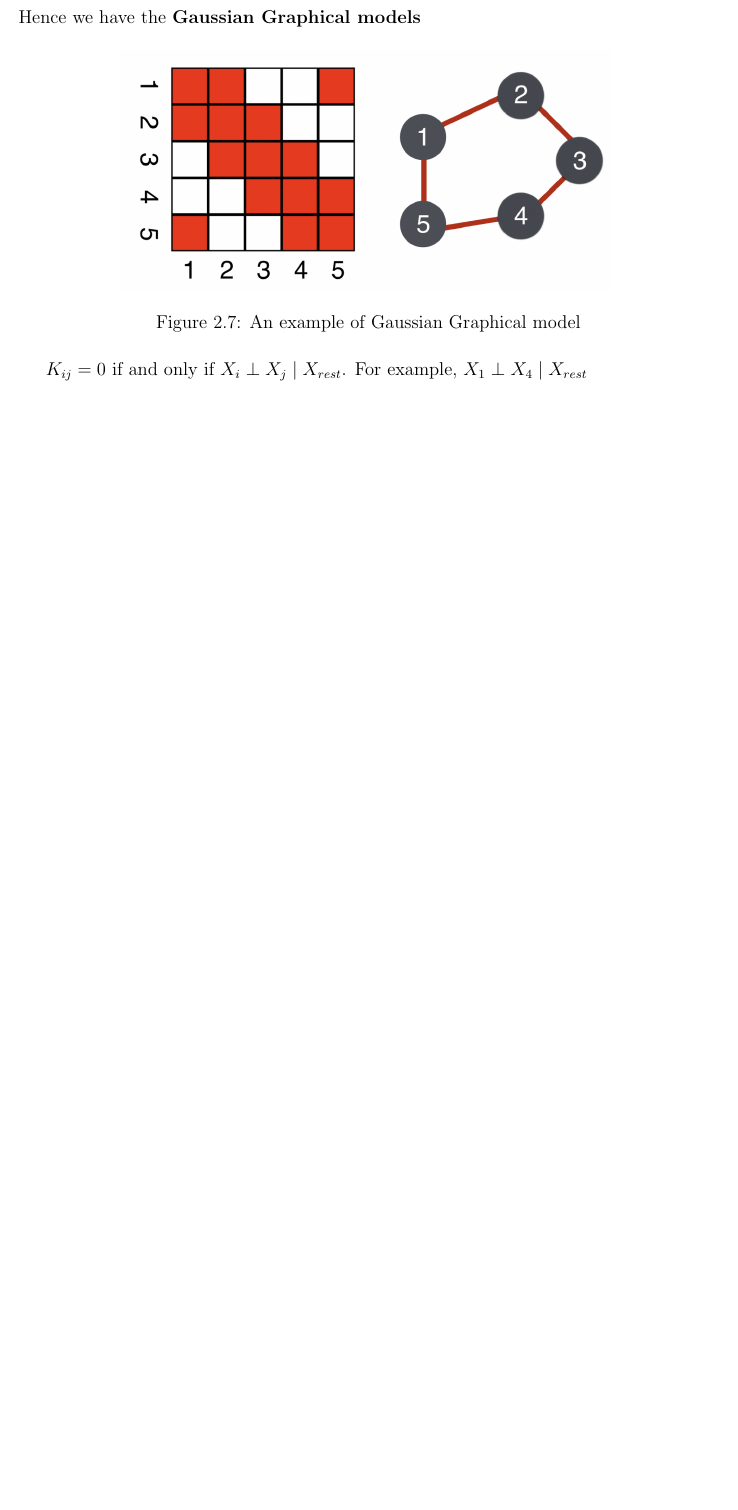
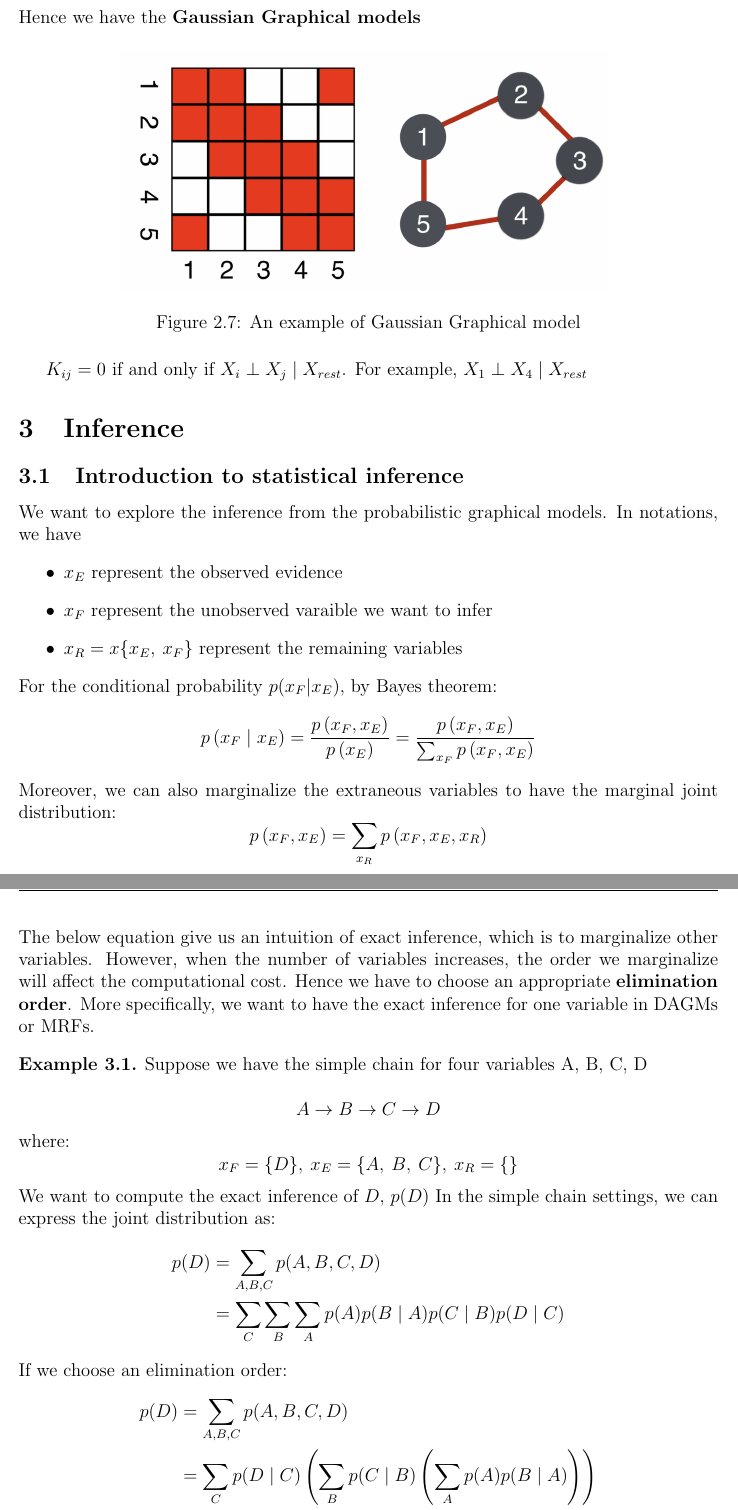
Before and after one commit to yiliuc/Lecture_notes, a LaTeX document (STA414/0_main.tex, which reads STA414/3_inference.tex): part of page 12 of 15 before the commit and two parts of pages 12 and 13 of 16 after it, the two joined at a grey line, cut so that both start at the same text, the shorter picture padded with empty space. Compiled offline with pdfLaTeX.

Commit message:
Finish the introduction of exact inference

```diff
--- a/STA414/0_main.tex
+++ b/STA414/0_main.tex
@@ -1,6 +1,7 @@
 \documentclass[a4paper,12pt]{article}
 \usepackage{graphicx}
 \usepackage{amsmath}
+\usepackage{amsthm}
 \usepackage{amssymb}
 \usepackage[hidelinks]{hyperref} % Add hidelinks to suppress link boxes
 \usepackage{enumitem}
@@ -10,8 +11,13 @@
 \usepackage{float,graphicx}
 \usepackage{xcolor}
 
+% new functions
+\theoremstyle{definition}
+\newtheorem{example}{Example}
+
 \numberwithin{equation}{section}
 \numberwithin{figure}{section}
+\numberwithin{example}{section}
 
 % Geometry Settings
 \geometry{margin=1in}
--- /dev/null
+++ b/STA414/3_inference.tex
@@ -0,0 +1,34 @@
+\section{Inference}
+\subsection{Introduction to statistical inference}
+We want to explore the inference from the probabilistic graphical models. In notations, we have
+\begin{itemize}
+    \item $x_E$ represent the observed evidence
+    \item $x_F$ represent the unobserved varaible we want to infer
+    \item $x_R=x\{x_E,\:x_F\}$ represent the remaining variables
+\end{itemize}
+For the conditional probability $p(x_F|x_E)$, by Bayes theorem:
+$$p\left(x_F \mid x_E\right)=\frac{p\left(x_F, x_E\right)}{p\left(x_E\right)}=\frac{p\left(x_F, x_E\right)}{\sum_{x_F} p\left(x_F, x_E\right)}$$
+Moreover, we can also marginalize the extraneous variables to have the marginal joint distribution:
+$$p\left(x_F, x_E\right)=\sum_{x_R} p\left(x_F, x_E, x_R\right)$$
+The below equation give us an intuition of exact inference, which is to marginalize other variables. However, when the number of variables increases, the order we marginalize will affect the computational cost. Hence we have to choose an appropriate \textbf{elimination order}. More specifically, we want to have the exact inference for one variable in DAGMs or MRFs.
+\begin{example}
+    \text{Suppose we have the simple chain for four variables A, B, C, D}\\
+    $$A \rightarrow B \rightarrow C \rightarrow D$$
+    where:
+    $$x_F=\{D\},\:x_E=\{A,\:B,\:C\},\:x_R=\{\}$$
+    We want to compute the exact inference of $D$, $p(D)$
+    In the simple chain settings, we can express the joint distribution as:
+    \begin{align*}
+        p(D)&=\sum_{A,B,C}p(A,B,C,D)\\
+        &=\sum_C \sum_B \sum_A p(A) p(B \mid A) p(C \mid B) p(D \mid C)
+    \end{align*}
+    If we choose an elimination order:
+    \begin{align*}
+        p(D)&=\sum_{A,B,C}p(A,B,C,D)\\
+        &=\sum_C p(D \mid C)\left(\sum_B p(C \mid B)\left(\sum_A p(A) p(B \mid A)\right)\right)\\
+        &=\sum_C p(D \mid C) \sum_B p(C \mid B) \sum_A p(A) p(B \mid A) \\
+        & =\sum_C p(D \mid C) \sum_B p(C \mid B) p(B) \\
+        & =\sum_C p(D \mid C) p(C)
+    \end{align*}
+    \end{example}
+The above example give us an intuition that we can firstly marginalize the node with no children (C first)
```
Also changed, not shown: STA414/2_graphical_models.tex (+1 -1 lines), STA414/0_main.pdf, STA414/0_main.tex (5 more changed lines), 10 other files.
